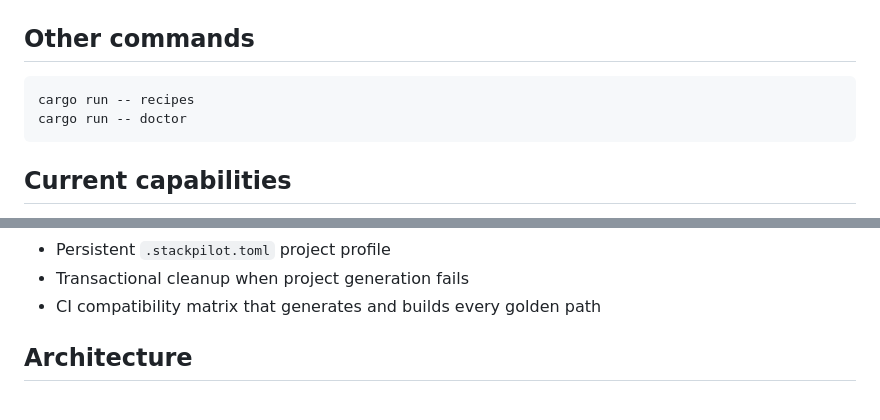
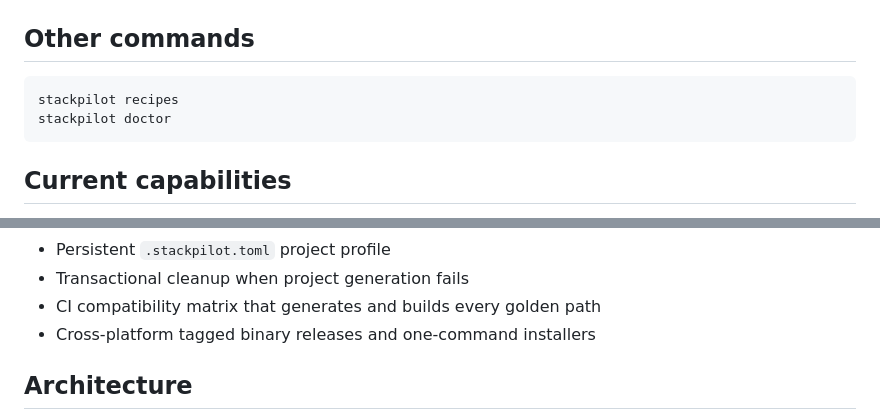
Before and after one commit to gODtECH-Ctl-Create/StackPilot, a Markdown page: README.md, 2 parts joined by grey strips. Drawn GitHub-style.

````diff
--- a/README.md
+++ b/README.md
@@ -90,8 +114,8 @@ cargo run -- plan payment-service \
 ## Other commands
 
 ```bash
-cargo run -- recipes
-cargo run -- doctor
+stackpilot recipes
+stackpilot doctor
 ```
 
 ## Current capabilities
@@ -115,6 +139,7 @@ cargo run -- doctor
 - Persistent `.stackpilot.toml` project profile
 - Transactional cleanup when project generation fails
 - CI compatibility matrix that generates and builds every golden path
+- Cross-platform tagged binary releases and one-command installers
 
 ## Architecture
 
````
Also changed, not shown: other parts of README.md (+29 -5 lines).
